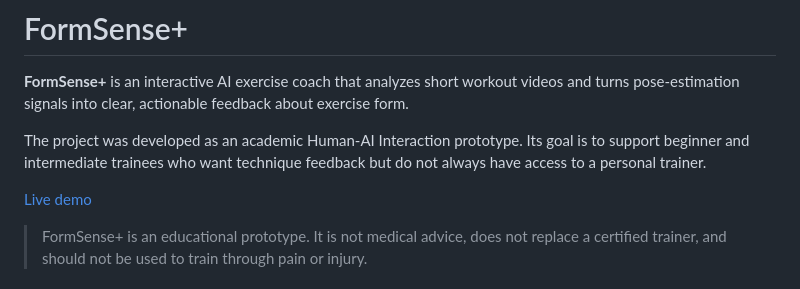
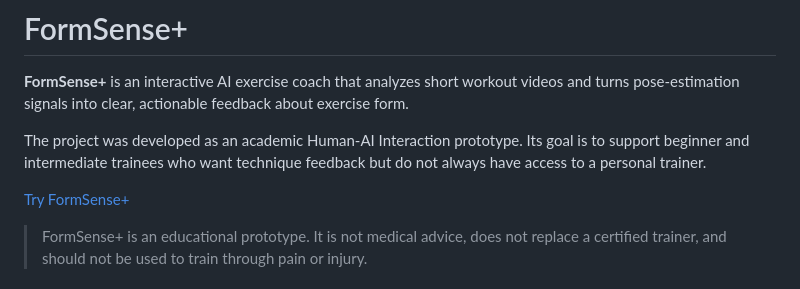
Before and after one commit to liormal2000-alt/FormSense_Plus, a Markdown page: README.md, the part around the change. Drawn GitHub-style.

```diff
--- a/README (7).md
+++ b/README.md
@@ -4,7 +4,7 @@
 
 The project was developed as an academic Human-AI Interaction prototype. Its goal is to support beginner and intermediate trainees who want technique feedback but do not always have access to a personal trainer.
 
-[Live demo](https://formsenseplus.netlify.app/)
+[Try FormSense+](https://formsenseplus.netlify.app/)
 
 > FormSense+ is an educational prototype. It is not medical advice, does not replace a certified trainer, and should not be used to train through pain or injury.
 
```
